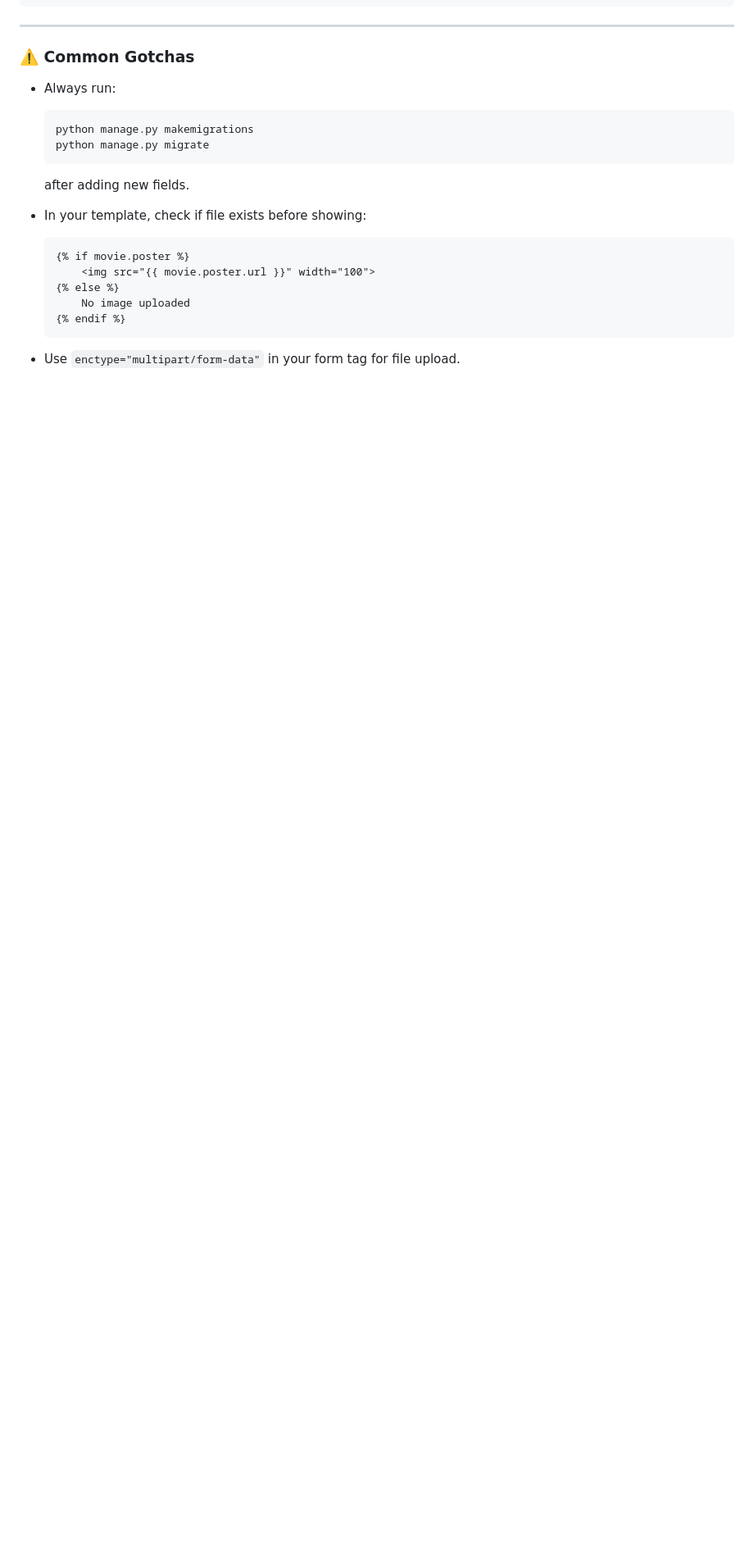
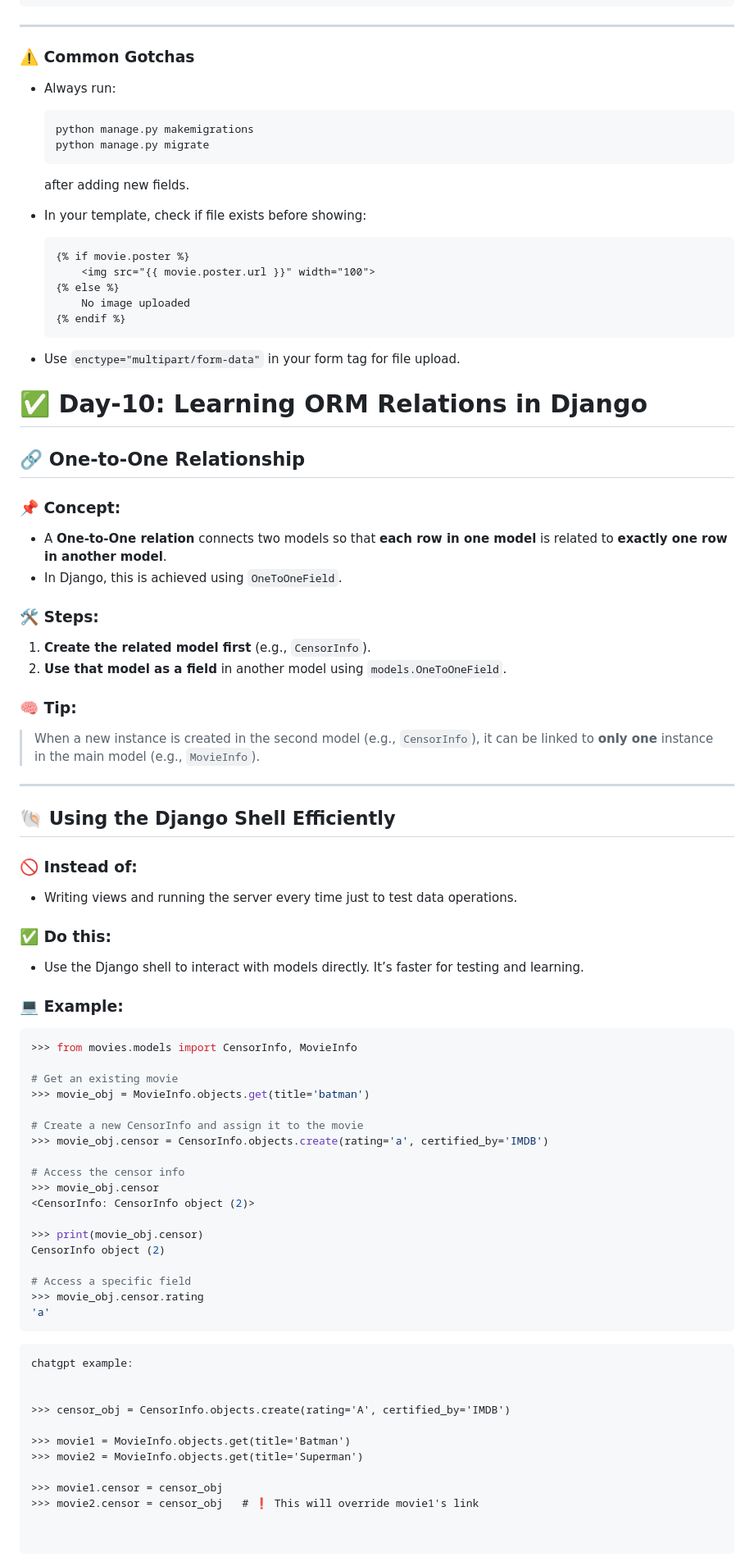
Before and after one commit to j-harishankar/django, a Markdown page: README.md, the part around the change. Shown: that part at 82% size. GitHub-like rendering; blank space fills up the shorter version.

Commit message:
notes update

````diff
--- a/README.md
+++ b/README.md
@@ -1065,3 +1065,75 @@ urlpatterns += static(settings.MEDIA_URL, document_root=settings.MEDIA_ROOT)
   ```
 
 * Use `enctype="multipart/form-data"` in your form tag for file upload.
+
+
+
+
+# ✅ Day-10: Learning ORM Relations in Django
+
+## 🔗 One-to-One Relationship
+
+### 📌 Concept:
+
+* A **One-to-One relation** connects two models so that **each row in one model** is related to **exactly one row in another model**.
+* In Django, this is achieved using `OneToOneField`.
+
+### 🛠️ Steps:
+
+1. **Create the related model first** (e.g., `CensorInfo`).
+2. **Use that model as a field** in another model using `models.OneToOneField`.
+
+### 🧠 Tip:
+
+> When a new instance is created in the second model (e.g., `CensorInfo`), it can be linked to **only one** instance in the main model (e.g., `MovieInfo`).
+
+---
+
+## 🐚 Using the Django Shell Efficiently
+
+### 🚫 Instead of:
+
+* Writing views and running the server every time just to test data operations.
+
+### ✅ Do this:
+
+* Use the Django shell to interact with models directly. It’s faster for testing and learning.
+
+### 💻 Example:
+
+```python
+>>> from movies.models import CensorInfo, MovieInfo
+
+# Get an existing movie
+>>> movie_obj = MovieInfo.objects.get(title='batman')
+
+# Create a new CensorInfo and assign it to the movie
+>>> movie_obj.censor = CensorInfo.objects.create(rating='a', certified_by='IMDB')
+
+# Access the censor info
+>>> movie_obj.censor
+<CensorInfo: CensorInfo object (2)>
+
+>>> print(movie_obj.censor)
+CensorInfo object (2)
+
+# Access a specific field
+>>> movie_obj.censor.rating
+'a'
+```
+
+
+```
+chatgpt example:
+
+
+>>> censor_obj = CensorInfo.objects.create(rating='A', certified_by='IMDB')
+
+>>> movie1 = MovieInfo.objects.get(title='Batman')
+>>> movie2 = MovieInfo.objects.get(title='Superman')
+
+>>> movie1.censor = censor_obj
+>>> movie2.censor = censor_obj   # ❗ This will override movie1's link
+
+
+```
````
